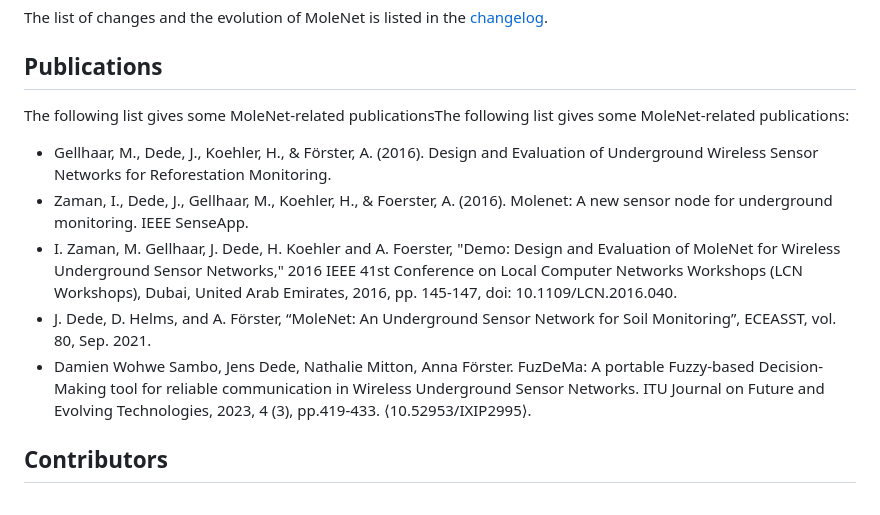
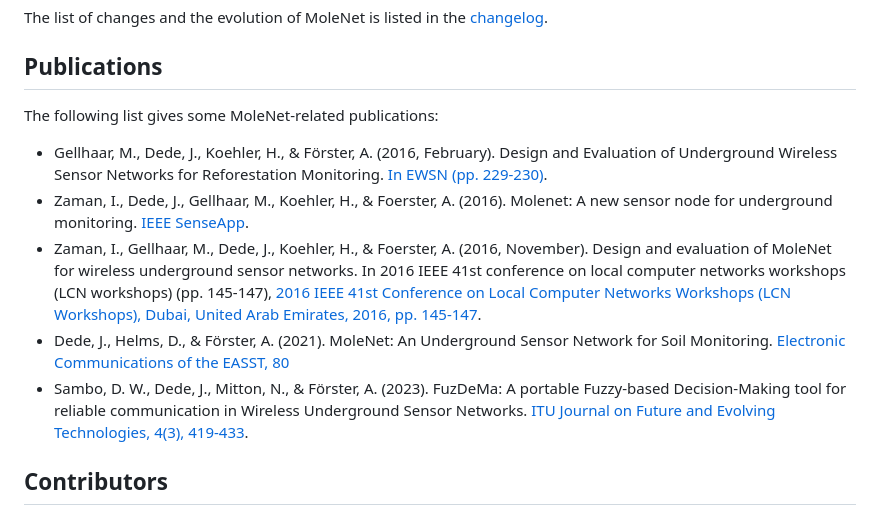
Before and after one commit to ComNets-Bremen/WUSN, a Markdown page: README.md, the part around the change. Drawn GitHub-style.

Commit message:
Updated publication list

```diff
--- a/README.md
+++ b/README.md
@@ -36,14 +36,13 @@ The list of changes and the evolution of MoleNet is listed in the
 
 ## Publications
 
-The following list gives some MoleNet-related publicationsThe following list
-gives some MoleNet-related publications:
+The following list gives some MoleNet-related publications:
 
-- Gellhaar, M., Dede, J., Koehler, H., & Förster, A. (2016). Design and Evaluation of Underground Wireless Sensor Networks for Reforestation Monitoring.
-- Zaman, I., Dede, J., Gellhaar, M., Koehler, H., & Foerster, A. (2016). Molenet: A new sensor node for underground monitoring. IEEE SenseApp.
-- I. Zaman, M. Gellhaar, J. Dede, H. Koehler and A. Foerster, "Demo: Design and Evaluation of MoleNet for Wireless Underground Sensor Networks," 2016 IEEE 41st Conference on Local Computer Networks Workshops (LCN Workshops), Dubai, United Arab Emirates, 2016, pp. 145-147, doi: 10.1109/LCN.2016.040.
-- J. Dede, D. Helms, and A. Förster, “MoleNet: An Underground Sensor Network for Soil Monitoring”, ECEASST, vol. 80, Sep. 2021.
-- Damien Wohwe Sambo, Jens Dede, Nathalie Mitton, Anna Förster. FuzDeMa: A portable Fuzzy-based Decision-Making tool for reliable communication in Wireless Underground Sensor Networks. ITU Journal on Future and Evolving Technologies, 2023, 4 (3), pp.419-433. ⟨10.52953/IXIP2995⟩.
+- Gellhaar, M., Dede, J., Koehler, H., & Förster, A. (2016, February). Design and Evaluation of Underground Wireless Sensor Networks for Reforestation Monitoring. [In EWSN (pp. 229-230)](https://dl.acm.org/doi/10.5555/2893711.2893747).
+- Zaman, I., Dede, J., Gellhaar, M., Koehler, H., & Foerster, A. (2016). Molenet: A new sensor node for underground monitoring. [IEEE SenseApp](https://www.researchgate.net/publication/309397324_MoleNet_A_New_Sensor_Node_for_Underground_Monitoring).
+- Zaman, I., Gellhaar, M., Dede, J., Koehler, H., & Foerster, A. (2016, November). Design and evaluation of MoleNet for wireless underground sensor networks. In 2016 IEEE 41st conference on local computer networks workshops (LCN workshops) (pp. 145-147), [2016 IEEE 41st Conference on Local Computer Networks Workshops (LCN Workshops), Dubai, United Arab Emirates, 2016, pp. 145-147](https://doi.org/10.1109/LCN.2016.040).
+- Dede, J., Helms, D., & Förster, A. (2021). MoleNet: An Underground Sensor Network for Soil Monitoring. [Electronic Communications of the EASST, 80](https://doi.org/10.14279/tuj.eceasst.80.1132)
+- Sambo, D. W., Dede, J., Mitton, N., & Förster, A. (2023). FuzDeMa: A portable Fuzzy-based Decision-Making tool for reliable communication in Wireless Underground Sensor Networks. [ITU Journal on Future and Evolving Technologies, 4(3), 419-433](https://www.doi.org/10.52953/IXIP2995).
 
 
 ## Contributors
```
